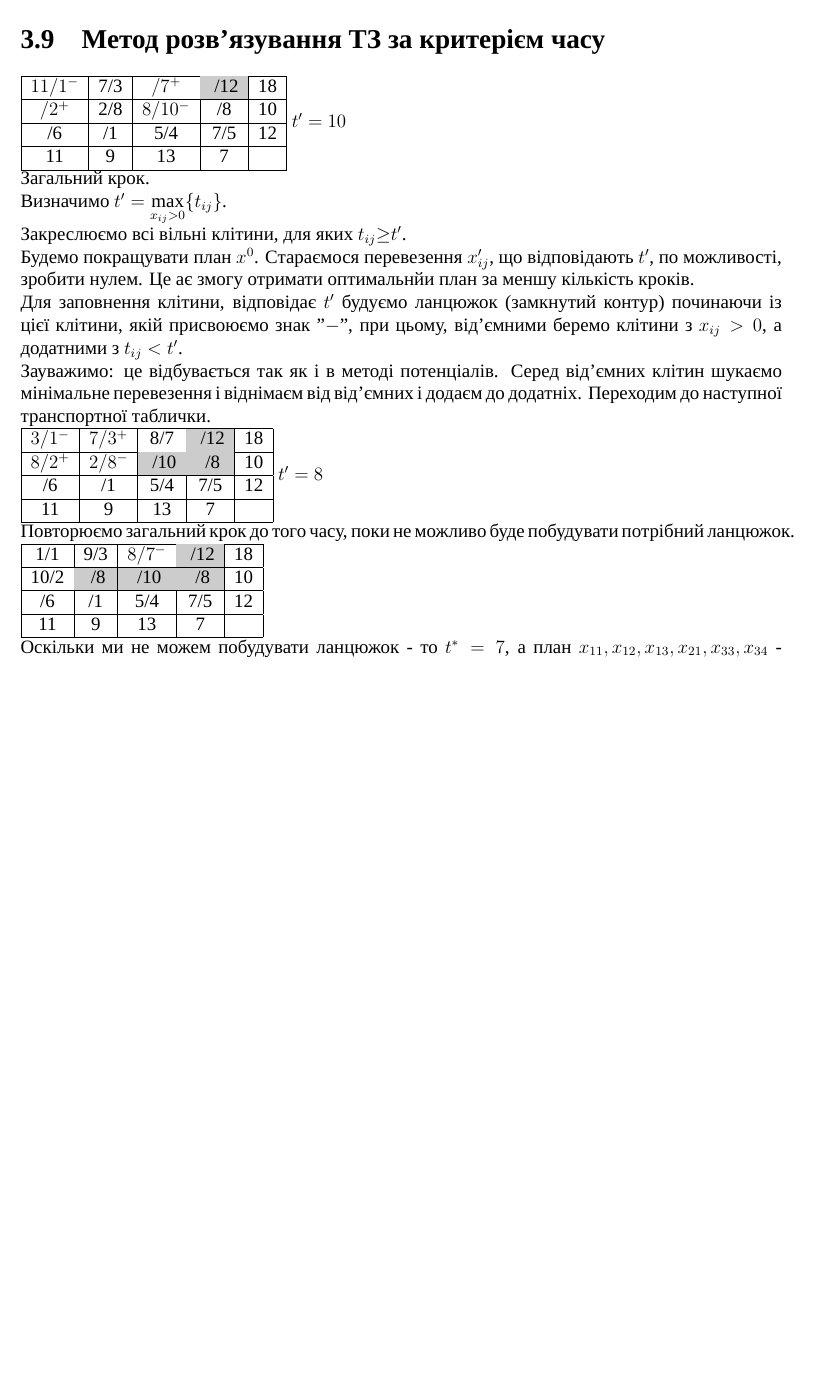
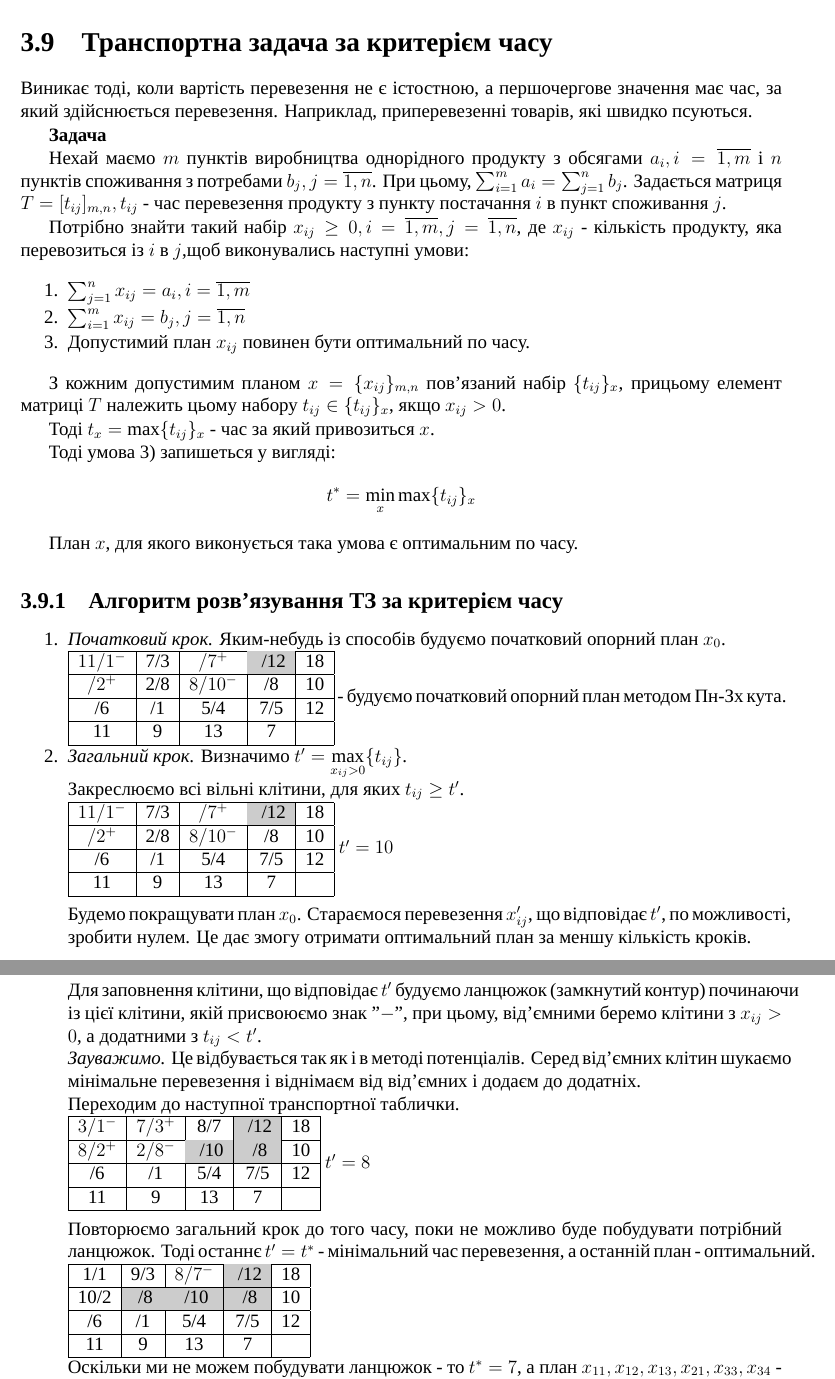
Before and after one commit to Uko/Open-Conspectus, a LaTeX book (Дослідження Операцій/Дослідження Операцій.tex): part of page 17 of 23 before the commit and two parts of pages 17 and 18 of 23 after it, the two joined at a grey line, cut at the place of the change, the shorter picture padded with empty space. Compiled offline with XeLaTeX; a missing font is replaced by an installed copy or a similar font.

Commit message:
Дописав ТЗ за критерієм часу.

```diff
--- a/Дослідження Операцій/Дослідження Операцій.tex
+++ b/Дослідження Операцій/Дослідження Операцій.tex
@@ -713,7 +713,50 @@ $\rightarrow$
 \hline
 \end{tabular}
 
-\section{Метод розв’язування ТЗ за критерієм часу}
+\section{Транспортна задача за критерієм часу}
+
+Виникає тоді, коли вартість перевезення не є істостною, а першочергове значення має час, за який здійснюється перевезення. Наприклад, приперевезенні товарів, які швидко псуються.
+
+{\bf Задача}
+
+Нехай маємо $m$ пунктів виробництва однорідного продукту з обсягами $a_i, i = \overline{1,m}$ і $n$ пунктів споживання з потребами $b_j, j= \overline{1,n}$. При цьому, $\sum_{i=1}^m a_i = \sum_{j=1}^n b_j$. Задається матриця $T=[t_{ij}]_{m,n}, t_{ij}$ - час перевезення продукту з пункту постачання $i$ в пункт споживання $j$.
+
+Потрібно знайти такий набір $x_{ij} \geq 0, i = \overline{1,m}, j = \overline{1,n}$, де $x_{ij}$ - кількість продукту, яка перевозиться із $i$ в $j$,щоб виконувались наступні умови:
+\begin{slim_enumerate}
+  \item $ \sum_{j=1}^n x_{ij} = a_i, i = \overline{1,m} $
+  \item $ \sum_{i=1}^m x_{ij} = b_j, j = \overline{1,n} $
+  \item Допустимий план $x_{ij}$ повинен бути оптимальний по часу.
+\end{slim_enumerate}
+
+З кожним допустимим планом $x=\{x_{ij}\}_{m,n}$ пов’язаний набір $\{t_{ij}\}_x$, прицьому елемент матриці $T$ належить цьому набору $t_{ij} \in \{t_{ij}\}_x$, якщо $x_{ij}>0$.
+
+Тоді $t_x = \max \{t_{ij}\}_x$ - час за який привозиться $x$.
+
+Тоді умова 3) запишеться у вигляді:
+\[ t^*=\displaystyle\min_x \max \{t_{ij}\}_x \]
+
+План $x$, для якого виконується така умова є оптимальним по часу.
+
+\subsection{Алгоритм розв’язування ТЗ за критерієм часу}
+\begin{slim_enumerate}
+  \item {\it Початковий крок.} Яким-небудь із способів будуємо початковий опорний план $x_0$.\\
+\begin{tabular}{ | c | c | c | c | c | }
+\hline
+$11/1^-$	&	7/3	&	$/7^+$	&\cellcolor[rgb]{0.8,0.8,0.8}	/12	&	18\\
+\hline
+$/2^+$	&	2/8	&	$8/10^-$	&	/8	&	10\\
+\hline
+/6	&	/1	&	5/4	&	7/5	&	12\\
+\hline
+11	&	9	&	13	&	7	&\\
+\hline
+\end{tabular}
+- будуємо початковий опорний план методом Пн-Зх кута.
+
+  \item {\it Загальний крок.} Визначимо $t'=\displaystyle\max_{x_{ij}>0}\{t_{ij}\}$.
+
+Закреслюємо всі вільні клітини, для яких $t_{ij} \geq t'$.
+
 \begin{tabular}{ | c | c | c | c | c | }
 \hline
 $11/1^-$	&	7/3	&	$/7^+$	&\cellcolor[rgb]{0.8,0.8,0.8}	/12	&	18\\
@@ -726,12 +769,14 @@ $/2^+$	&	2/8	&	$8/10^-$	&	/8	&	10\\
 \hline
 \end{tabular}
 $t'=10$\\
-Загальний крок.\\
-Визначимо $t'=\displaystyle\max_{x_{ij}>0}\{t_{ij}\}$.\\
-Закреслюємо всі вільні клітини, для яких $t_{ij}{\geq}t'$.\\
-Будемо покращувати план $x^0$. Стараємося перевезення $x'_{ij}$, що відповідають $t'$, по можливості, зробити нулем. Це ає змогу отримати оптимальнйи план за меншу кількість кроків.\\
-Для заповнення клітини, відповідає $t'$ будуємо ланцюжок (замкнутий контур) починаючи із цієї клітини, якій присвоюємо знак "$-$", при цьому, від’ємними беремо клітини з $x_{ij}>0$, а додатними з $t_{ij}<t'$.\\
-Зауважимо: це відбувається так як і в методі потенціалів. Серед від’ємних клітин шукаємо мінімальне перевезення і віднімаєм від від’ємних і додаєм до додатніх. Переходим до наступної транспортної таблички.\\
+
+Будемо покращувати план $x_0$. Стараємося перевезення $x'_{ij}$, що відповідає $t'$, по можливості, зробити нулем. Це дає змогу отримати оптимальний план за меншу кількість кроків.
+
+Для заповнення клітини, що відповідає $t'$ будуємо ланцюжок (замкнутий контур) починаючи із цієї клітини, якій присвоюємо знак "$-$", при цьому, від’ємними беремо клітини з $x_{ij}>0$, а додатними з $t_{ij}<t'$.
+
+{\it Зауважимо.} Це відбувається так як і в методі потенціалів. Серед від’ємних клітин шукаємо мінімальне перевезення і віднімаєм від від’ємних і додаєм до додатніх.
+
+Переходим до наступної транспортної таблички.\\
 \begin{tabular}{ | c | c | c | c | c | }
 \hline
 $3/1^-$	&	$7/3^+$	&	8/7	&\cellcolor[rgb]{0.8,0.8,0.8}	/12	&	18\\
@@ -744,7 +789,8 @@ $8/2^+$	&	$2/8^-$	&\cellcolor[rgb]{0.8,0.8,0.8}	/10	&\cellcolor[rgb]{0.8,0.8,0.8
 \hline
 \end{tabular}
 $t'=8$\\
-Повторюємо загальний крок до того часу, поки не можливо буде побудувати потрібний ланцюжок.\\
+
+Повторюємо загальний крок до того часу, поки не можливо буде побудувати потрібний ланцюжок. Тоді останнє $t'=t^*$ - мінімальний час перевезення, а останній план - оптимальний.\\
 \begin{tabular}{ | c | c | c | c | c | }
 \hline
 1/1	&	9/3	&	$8/7^-$	&\cellcolor[rgb]{0.8,0.8,0.8}	/12	&	18\\
```
Also changed, not shown: Дослідження Операцій/Дослідження Операцій.tex (13 more changed lines).
